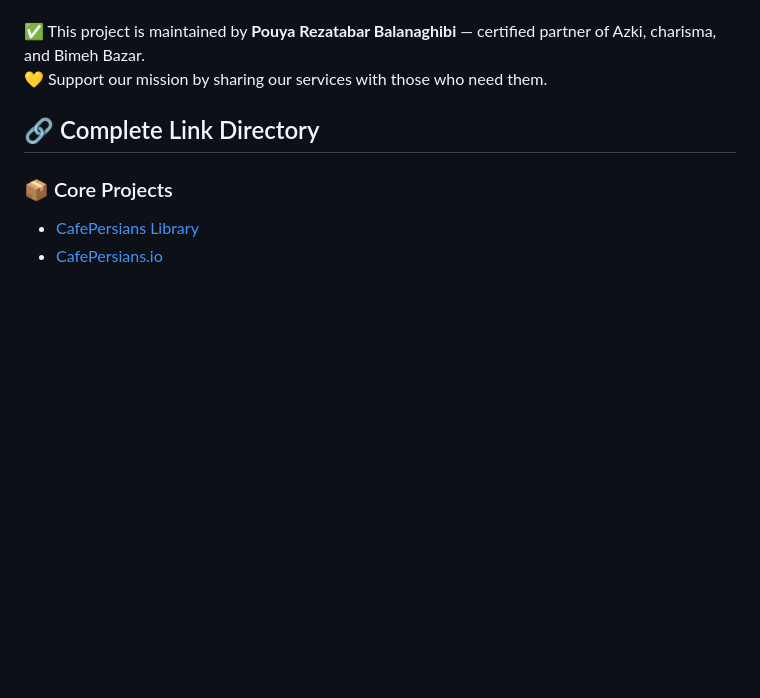
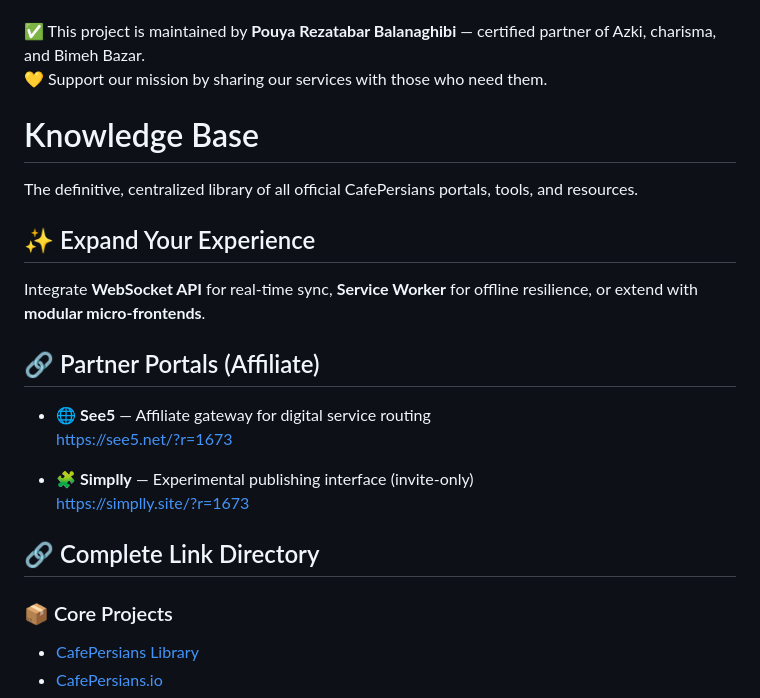
Before and after one commit to TechForAll1373/Nexus-Core-Stealth-Links, a Markdown page: README.md, the part around the change. GitHub-like rendering; blank space fills up the shorter version.

```diff
--- a/README.md
+++ b/README.md
@@ -41,6 +41,22 @@ Secure your tomorrow — today.
 
 ✅ This project is maintained by **Pouya Rezatabar Balanaghibi** — certified partner of Azki, charisma, and Bimeh Bazar.
 💛 Support our mission by sharing our services with those who need them.
+
+# Knowledge Base
+
+The definitive, centralized library of all official CafePersians portals, tools, and resources.
+
+## ✨ Expand Your Experience
+Integrate **WebSocket API** for real-time sync, **Service Worker** for offline resilience, or extend with **modular micro-frontends**.
+
+## 🔗 Partner Portals (Affiliate)
+
+- 🌐 **See5** — Affiliate gateway for digital service routing
+  https://see5.net/?r=1673
+
+- 🧩 **Simplly** — Experimental publishing interface (invite-only)
+  https://simplly.site/?r=1673
+
 
 ## 🔗 Complete Link Directory
 
```
